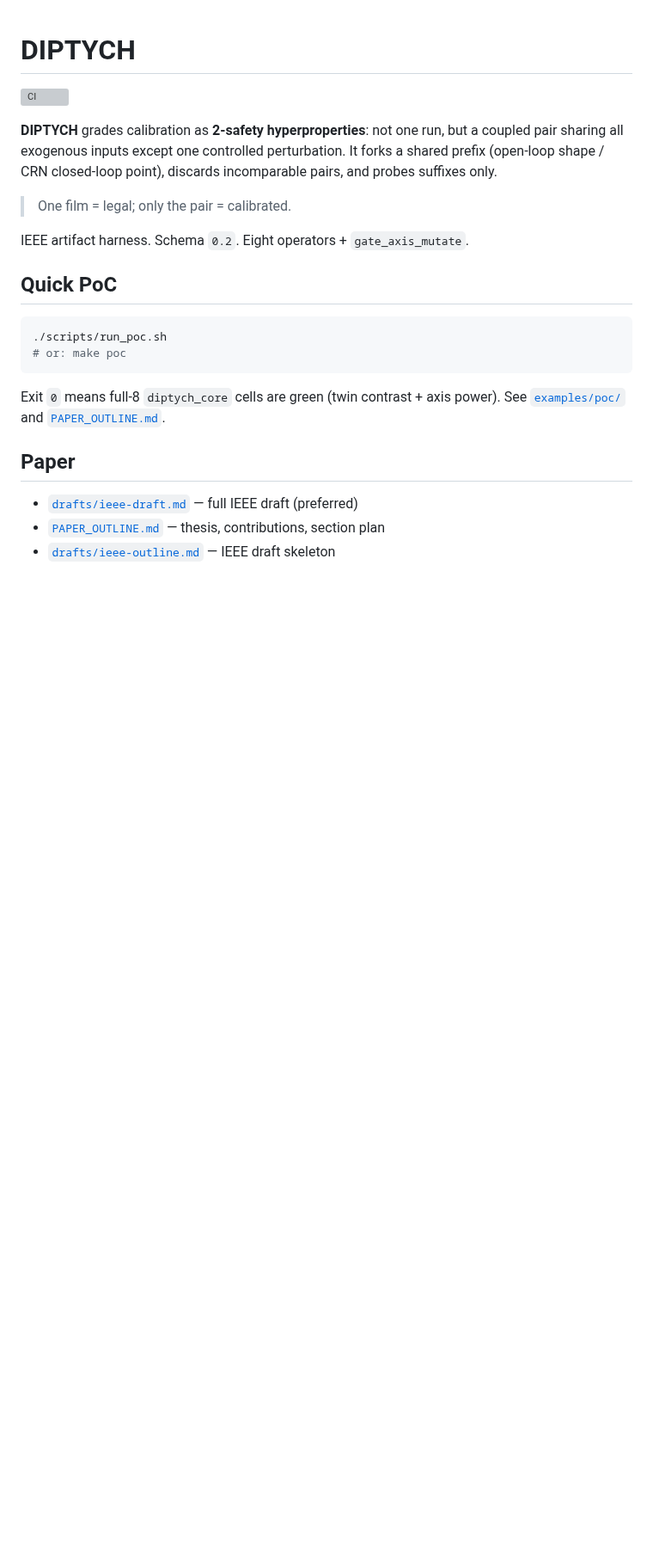
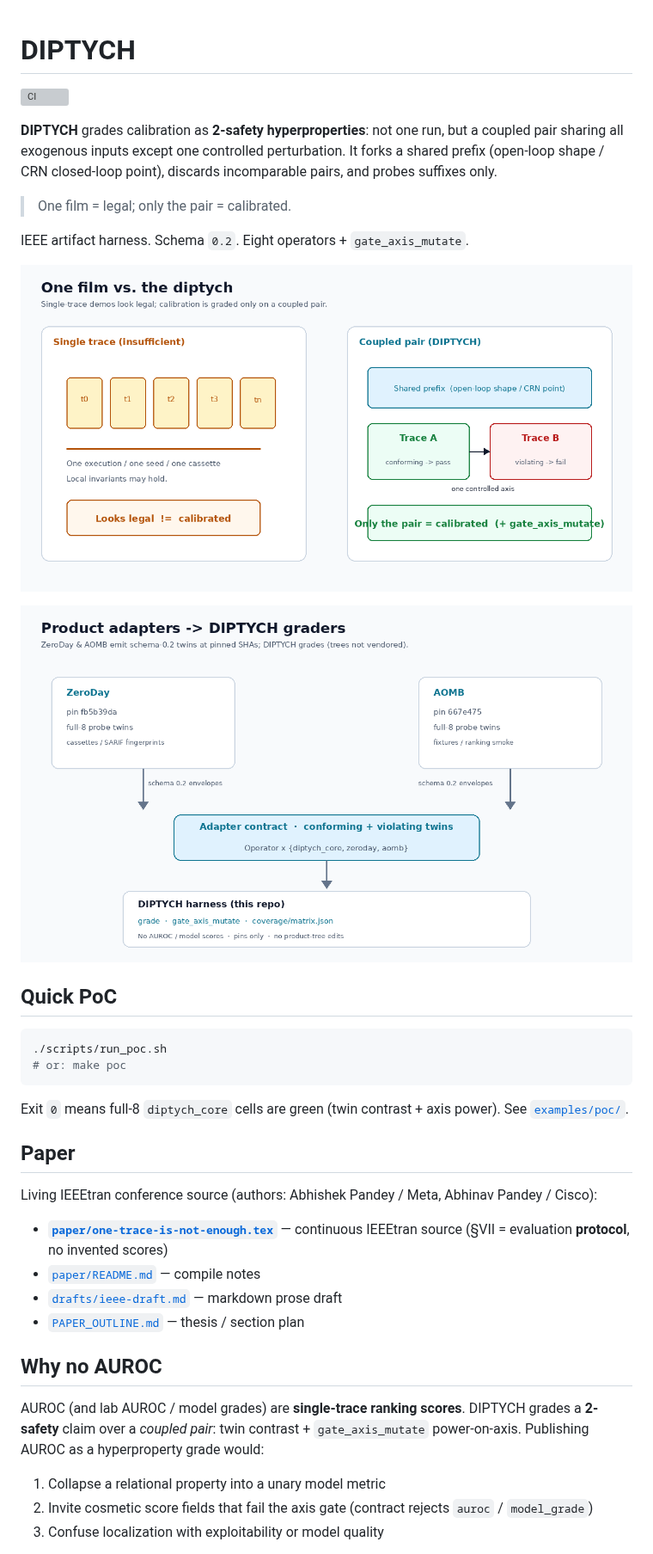
Before and after one commit to pandeyaby/DIPTYCH, a Markdown page: README.md, the part around one of its changes. Shown at 86% size. Drawn GitHub-style; pictures changed too: docs/images/diptych-vs-single-trace.png (added), docs/images/stack.png (added); blank space fills up the shorter version; grey boxes are pictures that could not be loaded.

````diff
--- a/README.md
+++ b/README.md
@@ -11,6 +11,10 @@ incomparable pairs, and probes suffixes only.
 
 IEEE artifact harness. Schema `0.2`. Eight operators + `gate_axis_mutate`.
 
+![One film vs coupled diptych](docs/images/diptych-vs-single-trace.png)
+
+![ZeroDay and AOMB feed DIPTYCH graders](docs/images/stack.png)
+
 ## Quick PoC
 
 ```bash
@@ -19,10 +23,22 @@ IEEE artifact harness. Schema `0.2`. Eight operators + `gate_axis_mutate`.
 ```
 
 Exit `0` means full-8 `diptych_core` cells are green (twin contrast + axis power).
-See [`examples/poc/`](examples/poc/) and [`PAPER_OUTLINE.md`](PAPER_OUTLINE.md).
+See [`examples/poc/`](examples/poc/).
 
 ## Paper
 
-- [`drafts/ieee-draft.md`](drafts/ieee-draft.md) — full IEEE draft (preferred)
-- [`PAPER_OUTLINE.md`](PAPER_OUTLINE.md) — thesis, contributions, section plan
-- [`drafts/ieee-outline.md`](drafts/ieee-outline.md) — IEEE draft skeleton
+Living IEEEtran conference source (authors: Abhishek Pandey / Meta, Abhinav Pandey / Cisco):
+
+- **[`paper/one-trace-is-not-enough.tex`](paper/one-trace-is-not-enough.tex)** — continuous IEEEtran source (§VII = evaluation **protocol**, no invented scores)
+- [`paper/README.md`](paper/README.md) — compile notes
+- [`drafts/ieee-draft.md`](drafts/ieee-draft.md) — markdown prose draft
+- [`PAPER_OUTLINE.md`](PAPER_OUTLINE.md) — thesis / section plan
+
+## Why no AUROC
+
+AUROC (and lab AUROC / model grades) are **single-trace ranking scores**. DIPTYCH grades a **2-safety** claim over a *coupled pair*: twin contrast + `gate_axis_mutate` power-on-axis. Publishing AUROC as a hyperproperty grade would:
+
+1. Collapse a relational property into a unary model metric
+2. Invite cosmetic score fields that fail the axis gate (contract rejects `auroc` / `model_grade`)
+3. Confuse localization with exploitability or model quality
+
````
Also changed, not shown: other parts of README.md (+3 -1 lines), PAPER_OUTLINE.md (+14 -11 lines), drafts/ieee-outline.md (+6 -4 lines), paper/README.md (added, +34 -0 lines), 3 other files.
